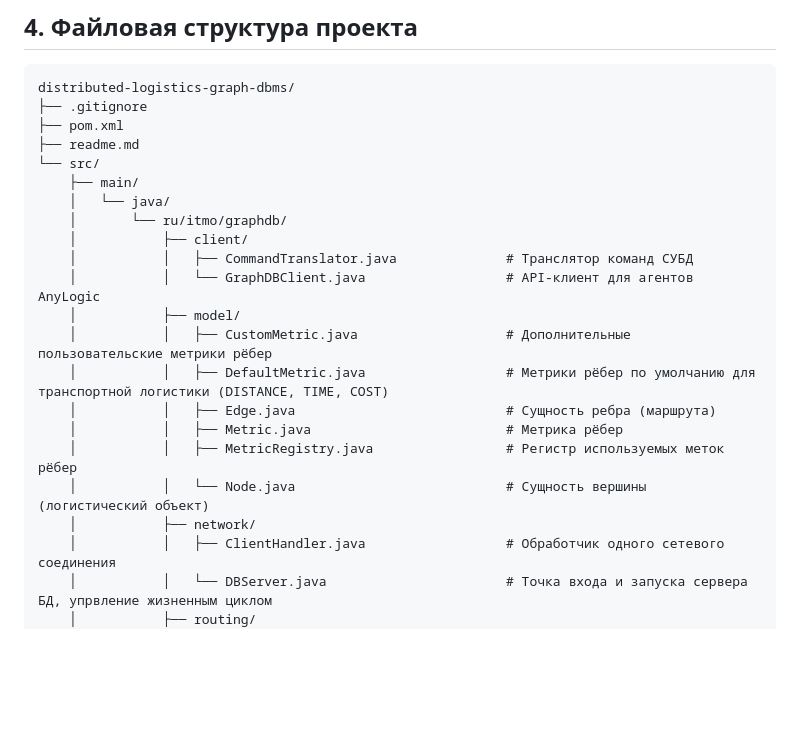
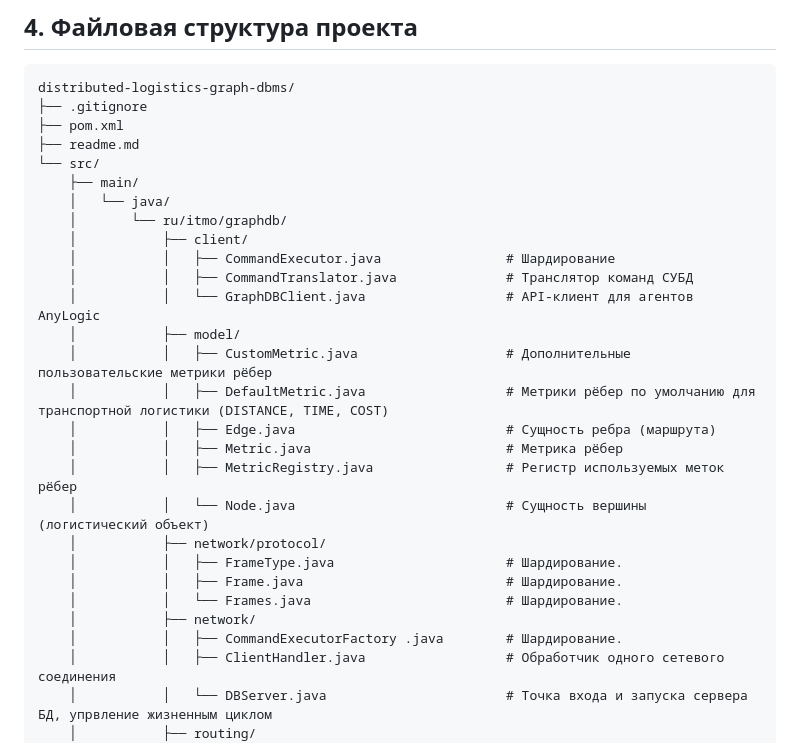
Before and after one commit to burov-sa/distributed-logistics-graph-dbms, a Markdown page: README.md, the part around one of its changes. Rendered like a GitHub page; blank space fills up the shorter version.

```diff
--- a/readme.md
+++ b/README.md
@@ -58,6 +59,7 @@ distributed-logistics-graph-dbms/
     │   └── java/
     │       └── ru/itmo/graphdb/
     │           ├── client/
+    │           │   ├── CommandExecutor.java                # Шардирование
     │           │   ├── CommandTranslator.java              # Транслятор команд СУБД
     │           │   └── GraphDBClient.java                  # API-клиент для агентов AnyLogic
     │           ├── model/
@@ -67,7 +69,12 @@ distributed-logistics-graph-dbms/
     │           │   ├── Metric.java                         # Метрика рёбер
     │           │   ├── MetricRegistry.java                 # Регистр используемых меток рёбер
     │           │   └── Node.java                           # Сущность вершины (логистический объект)
+    │           ├── network/protocol/
+    │           │   ├── FrameType.java                      # Шардирование.
+    │           │   ├── Frame.java                          # Шардирование.
+    │           │   └── Frames.java                         # Шардирование.
     │           ├── network/
+    │           │   ├── CommandExecutorFactory .java        # Шардирование.
     │           │   ├── ClientHandler.java                  # Обработчик одного сетевого соединения
     │           │   └── DBServer.java                       # Точка входа и запуска сервера БД, упрвление жизненным циклом
     │           ├── routing/
```
Also changed, not shown: other parts of README.md (+7 -2 lines), schema-Топология шардирования.drawio.png (added), 11 other files.
